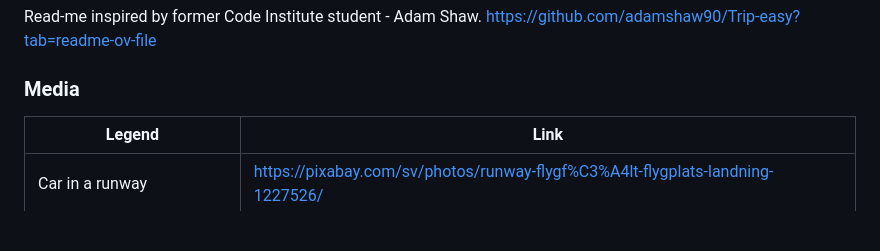
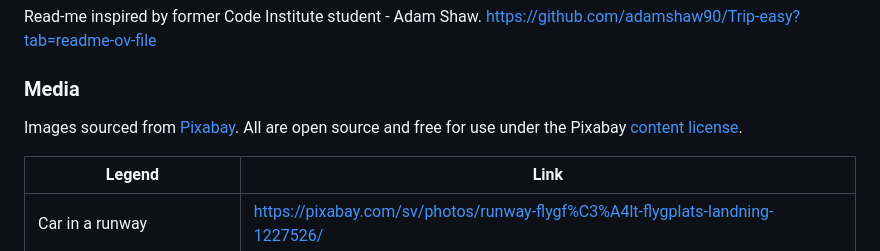
Before and after one commit to GuilhermeAviacao/CI_Proj04_SafetyReporting, a Markdown page: README.md, the part around the change. GitHub-like rendering; blank space fills up the shorter version.

Commit message:
Readme update: Pixabay license summary

```diff
--- a/README.md
+++ b/README.md
@@ -414,6 +414,9 @@ https://github.com/adamshaw90/Trip-easy?tab=readme-ov-file
 
 ### Media
 
+Images sourced from [Pixabay](pixabay.com).
+All are open source and free for use under the Pixabay [content license](https://pixabay.com/service/license-summary/).
+
 | Legend                      | Link                                                                          |
 |-----------------------------|-------------------------------------------------------------------------------|
 | Car in a runway             | https://pixabay.com/sv/photos/runway-flygf%C3%A4lt-flygplats-landning-1227526/|
```
